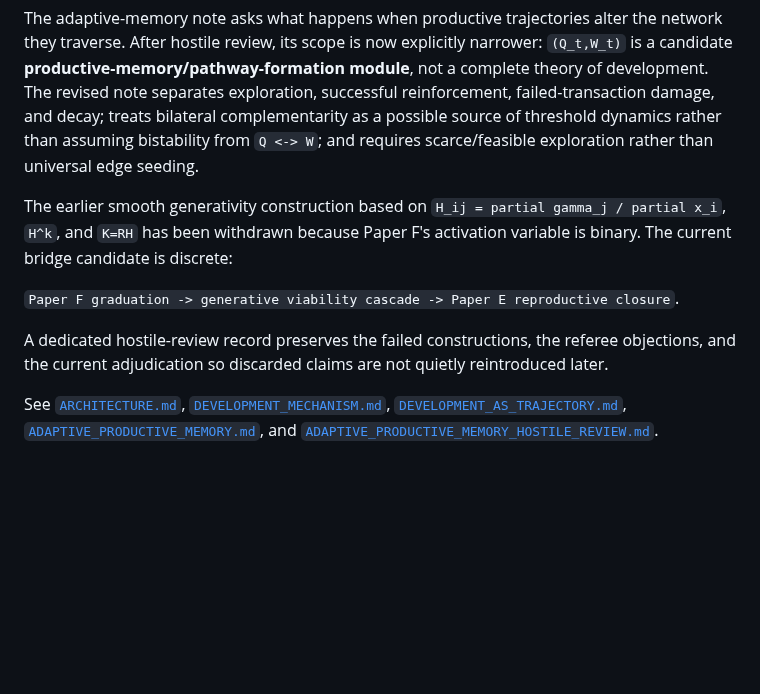
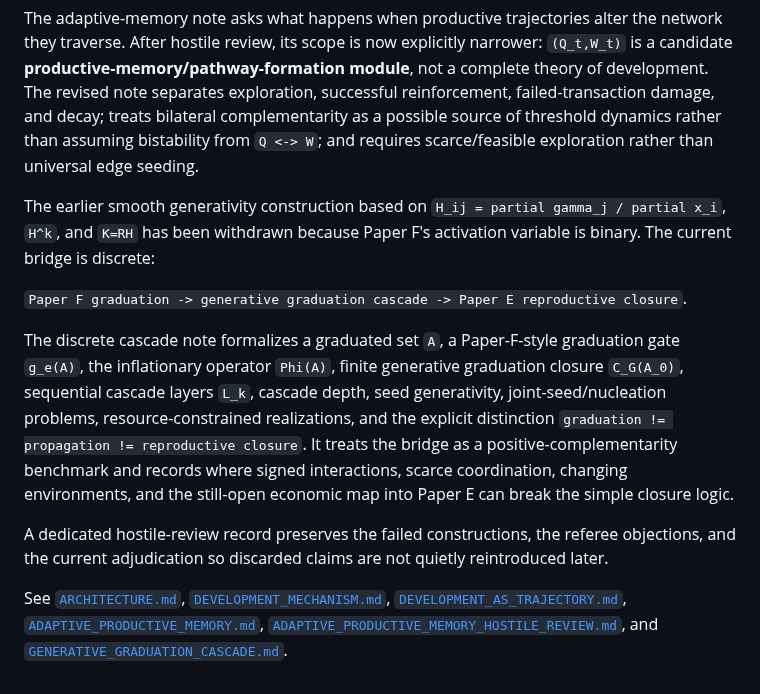
Before and after one commit to dmvarela/CVTRepository, a Markdown page: treatise/README.md, the part around the change. Rendered like a GitHub page; blank space fills up the shorter version.

Commit message:
Link discrete generative graduation cascade note

```diff
--- a/treatise/README.md
+++ b/treatise/README.md
@@ -55,10 +55,12 @@ A trajectory note rotates the development object from a level/state representati
 
 The adaptive-memory note asks what happens when productive trajectories alter the network they traverse. After hostile review, its scope is now explicitly narrower: `(Q_t,W_t)` is a candidate **productive-memory/pathway-formation module**, not a complete theory of development. The revised note separates exploration, successful reinforcement, failed-transaction damage, and decay; treats bilateral complementarity as a possible source of threshold dynamics rather than assuming bistability from `Q <-> W`; and requires scarce/feasible exploration rather than universal edge seeding.
 
-The earlier smooth generativity construction based on `H_ij = partial gamma_j / partial x_i`, `H^k`, and `K=RH` has been withdrawn because Paper F's activation variable is binary. The current bridge candidate is discrete:
+The earlier smooth generativity construction based on `H_ij = partial gamma_j / partial x_i`, `H^k`, and `K=RH` has been withdrawn because Paper F's activation variable is binary. The current bridge is discrete:
 
-`Paper F graduation -> generative viability cascade -> Paper E reproductive closure`.
+`Paper F graduation -> generative graduation cascade -> Paper E reproductive closure`.
+
+The discrete cascade note formalizes a graduated set `A`, a Paper-F-style graduation gate `g_e(A)`, the inflationary operator `Phi(A)`, finite generative graduation closure `C_G(A_0)`, sequential cascade layers `L_k`, cascade depth, seed generativity, joint-seed/nucleation problems, resource-constrained realizations, and the explicit distinction `graduation != propagation != reproductive closure`. It treats the bridge as a positive-complementarity benchmark and records where signed interactions, scarce coordination, changing environments, and the still-open economic map into Paper E can break the simple closure logic.
 
 A dedicated hostile-review record preserves the failed constructions, the referee objections, and the current adjudication so discarded claims are not quietly reintroduced later.
 
-See [`ARCHITECTURE.md`](ARCHITECTURE.md), [`DEVELOPMENT_MECHANISM.md`](DEVELOPMENT_MECHANISM.md), [`DEVELOPMENT_AS_TRAJECTORY.md`](DEVELOPMENT_AS_TRAJECTORY.md), [`ADAPTIVE_PRODUCTIVE_MEMORY.md`](ADAPTIVE_PRODUCTIVE_MEMORY.md), and [`ADAPTIVE_PRODUCTIVE_MEMORY_HOSTILE_REVIEW.md`](ADAPTIVE_PRODUCTIVE_MEMORY_HOSTILE_REVIEW.md).
+See [`ARCHITECTURE.md`](ARCHITECTURE.md), [`DEVELOPMENT_MECHANISM.md`](DEVELOPMENT_MECHANISM.md), [`DEVELOPMENT_AS_TRAJECTORY.md`](DEVELOPMENT_AS_TRAJECTORY.md), [`ADAPTIVE_PRODUCTIVE_MEMORY.md`](ADAPTIVE_PRODUCTIVE_MEMORY.md), [`ADAPTIVE_PRODUCTIVE_MEMORY_HOSTILE_REVIEW.md`](ADAPTIVE_PRODUCTIVE_MEMORY_HOSTILE_REVIEW.md), and [`GENERATIVE_GRADUATION_CASCADE.md`](GENERATIVE_GRADUATION_CASCADE.md).
```
